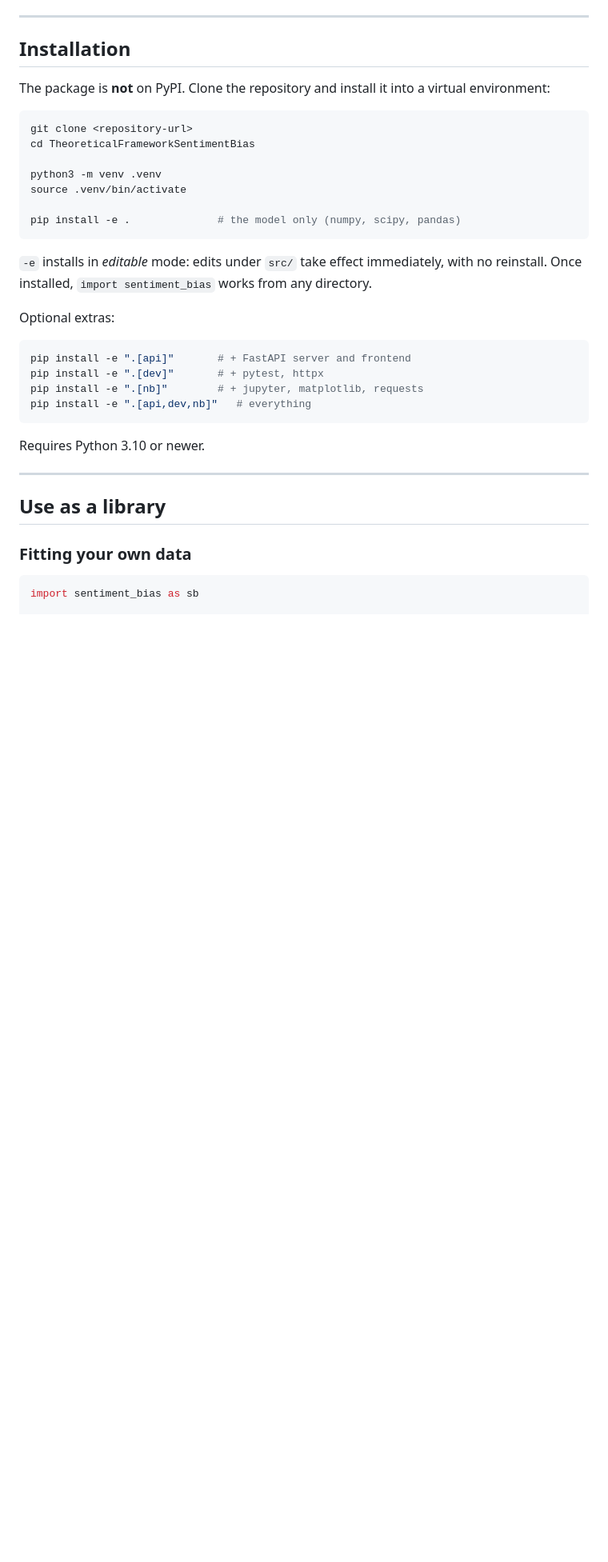
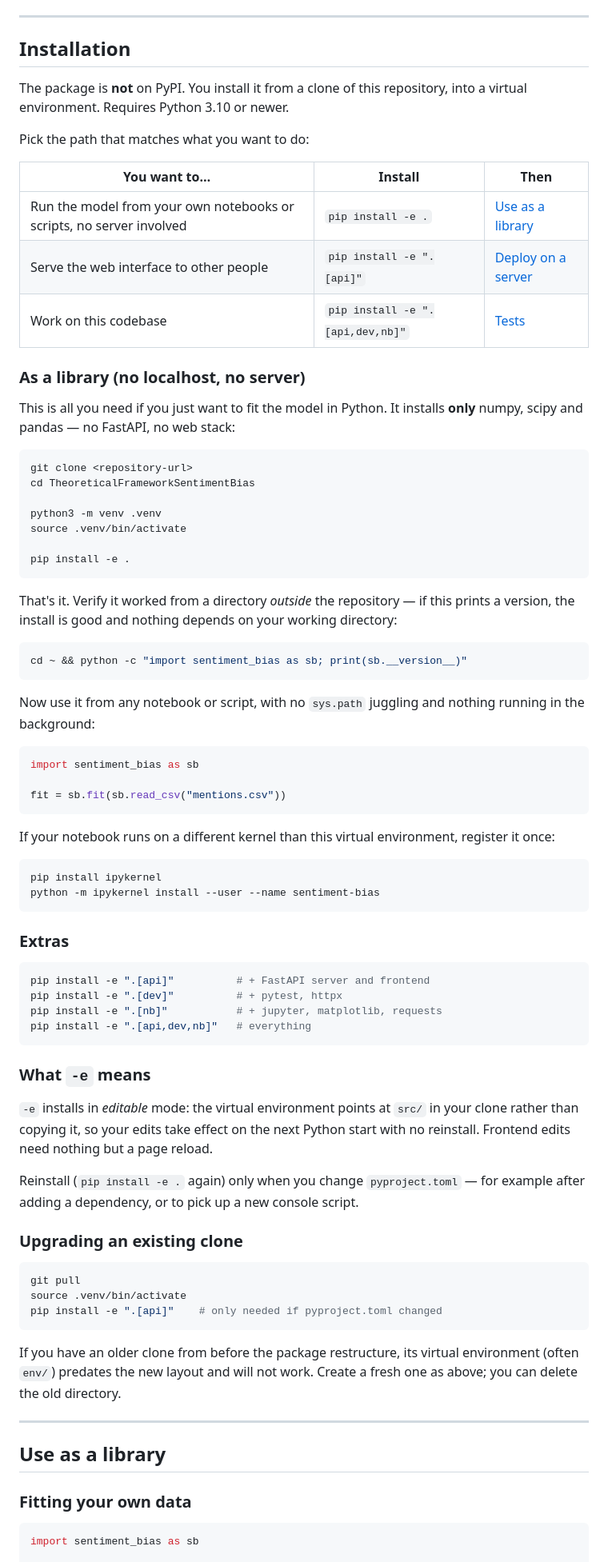
Before and after one commit to spinto88/TheoreticalFrameworkSentimentBias, a Markdown page: README.md, the part around one of its changes. Shown at 80% size. Drawn GitHub-style; blank space fills up the shorter version.

````diff
--- a/README.md
+++ b/README.md
@@ -46,7 +48,19 @@ With `D=1` the model is only identified up to an affine reparametrisation of `z`
 
 ## Installation
 
-The package is **not** on PyPI.  Clone the repository and install it into a virtual environment:
+The package is **not** on PyPI.  You install it from a clone of this repository, into a virtual environment.  Requires Python 3.10 or newer.
+
+Pick the path that matches what you want to do:
+
+| You want to… | Install | Then |
+|---|---|---|
+| Run the model from your own notebooks or scripts, no server involved | `pip install -e .` | [Use as a library](#use-as-a-library) |
+| Serve the web interface to other people | `pip install -e ".[api]"` | [Deploy on a server](#deploy-on-a-server) |
+| Work on this codebase | `pip install -e ".[api,dev,nb]"` | [Tests](#tests) |
+
+### As a library (no localhost, no server)
+
+This is all you need if you just want to fit the model in Python.  It installs **only** numpy, scipy and pandas — no FastAPI, no web stack:
 
 ```bash
 git clone <repository-url>
@@ -55,21 +69,54 @@ cd TheoreticalFrameworkSentimentBias
 python3 -m venv .venv
 source .venv/bin/activate
 
-pip install -e .              # the model only (numpy, scipy, pandas)
+pip install -e .
 ```
 
-`-e` installs in *editable* mode: edits under `src/` take effect immediately, with no reinstall.  Once installed, `import sentiment_bias` works from any directory.
-
-Optional extras:
+That's it.  Verify it worked from a directory *outside* the repository — if this prints a version, the install is good and nothing depends on your working directory:
 
 ```bash
-pip install -e ".[api]"       # + FastAPI server and frontend
-pip install -e ".[dev]"       # + pytest, httpx
-pip install -e ".[nb]"        # + jupyter, matplotlib, requests
+cd ~ && python -c "import sentiment_bias as sb; print(sb.__version__)"
+```
+
+Now use it from any notebook or script, with no `sys.path` juggling and nothing running in the background:
+
+```python
+import sentiment_bias as sb
+
+fit = sb.fit(sb.read_csv("mentions.csv"))
+```
+
+If your notebook runs on a different kernel than this virtual environment, register it once:
+
+```bash
+pip install ipykernel
+python -m ipykernel install --user --name sentiment-bias
+```
+
+### Extras
+
+```bash
+pip install -e ".[api]"          # + FastAPI server and frontend
+pip install -e ".[dev]"          # + pytest, httpx
+pip install -e ".[nb]"           # + jupyter, matplotlib, requests
 pip install -e ".[api,dev,nb]"   # everything
 ```
 
-Requires Python 3.10 or newer.
+### What `-e` means
+
+`-e` installs in *editable* mode: the virtual environment points at `src/` in your clone rather than copying it, so your edits take effect on the next Python start with no reinstall.  Frontend edits need nothing but a page reload.
+
+Reinstall (`pip install -e .` again) only when you change `pyproject.toml` — for example after adding a dependency, or to pick up a new console script.
+
+### Upgrading an existing clone
+
+```bash
+git pull
+source .venv/bin/activate
+pip install -e ".[api]"    # only needed if pyproject.toml changed
+```
+
+If you have an older clone from before the package restructure, its virtual environment (often `env/`) predates the new layout and will not work.  Create a fresh one as above; you can delete the old directory.
 
 ---
 
````
Also changed, not shown: other parts of README.md (+92 -8 lines).
